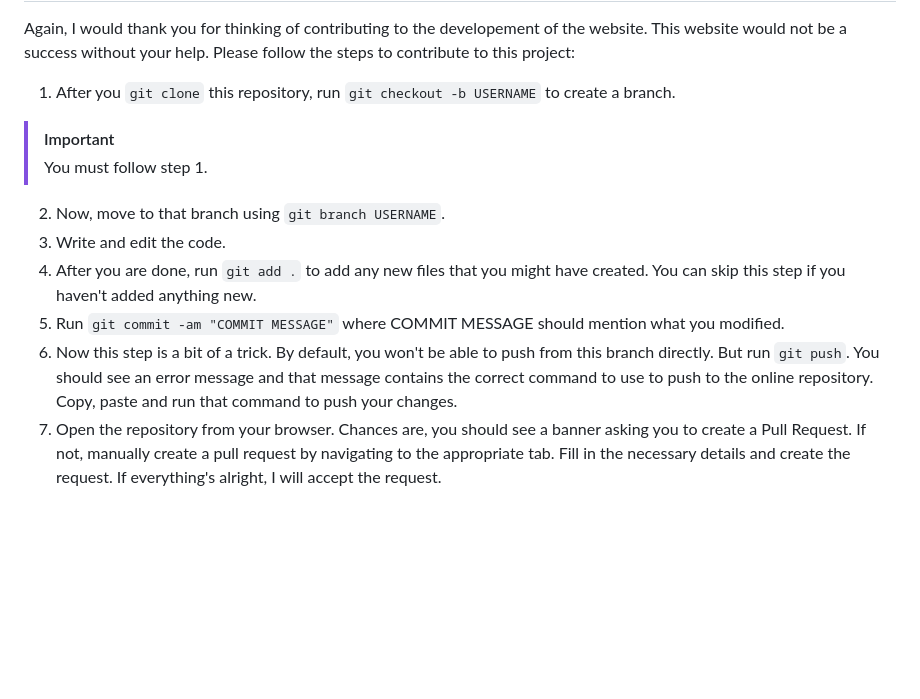
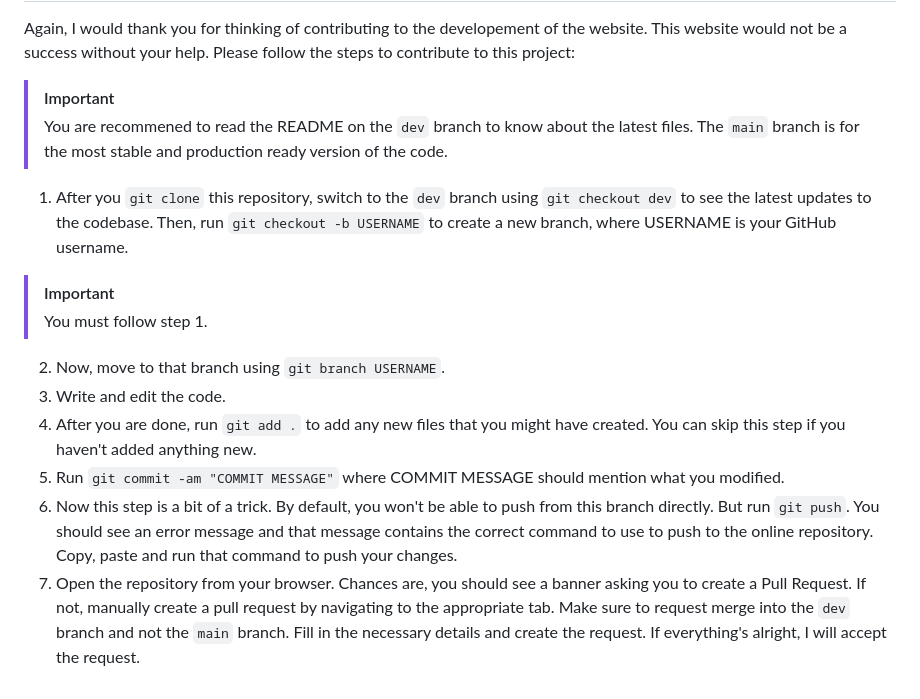
Before and after one commit to nathaishik/igem-2024-website, a Markdown page: README.md, the part around the change. Drawn GitHub-style; blank space fills up the shorter version.

````diff
--- a/README.md
+++ b/README.md
@@ -82,7 +82,11 @@ If everything works fine, the installation is successful.
 ## Contributing
 
 Again, I would thank you for thinking of contributing to the developement of the website. This website would not be a success without your help. Please follow the steps to contribute to this project:
-1. After you ```git clone``` this repository, run ```git checkout -b USERNAME``` to create a branch.
+
+> [!IMPORTANT]
+> You are recommened to read the README on the ```dev``` branch to know about the latest files. The ```main``` branch is for the most stable and production ready version of the code.
+
+1. After you ```git clone``` this repository, switch to the ```dev``` branch using ```git checkout dev``` to see the latest updates to the codebase. Then, run ```git checkout -b USERNAME``` to create a new branch, where USERNAME is your GitHub username.
 
 > [!IMPORTANT]
 > You must follow step 1.
@@ -92,4 +96,4 @@ Again, I would thank you for thinking of contributing to the developement of the
 5. After you are done, run ```git add .``` to add any new files that you might have created. You can skip this step if you haven't added anything new.
 6. Run ```git commit -am "COMMIT MESSAGE"``` where COMMIT MESSAGE should mention what you modified.
 7. Now this step is a bit of a trick. By default, you won't be able to push from this branch directly. But run ```git push```. You should see an error message and that message contains the correct command to use to push to the online repository. Copy, paste and run that command to push your changes.
-8. Open the repository from your browser. Chances are, you should see a banner asking you to create a Pull Request. If not, manually create a pull request by navigating to the appropriate tab. Fill in the necessary details and create the request. If everything's alright, I will accept the request.
+8. Open the repository from your browser. Chances are, you should see a banner asking you to create a Pull Request. If not, manually create a pull request by navigating to the appropriate tab. Make sure to request merge into the ```dev``` branch and not the ```main``` branch. Fill in the necessary details and create the request. If everything's alright, I will accept the request.
````
